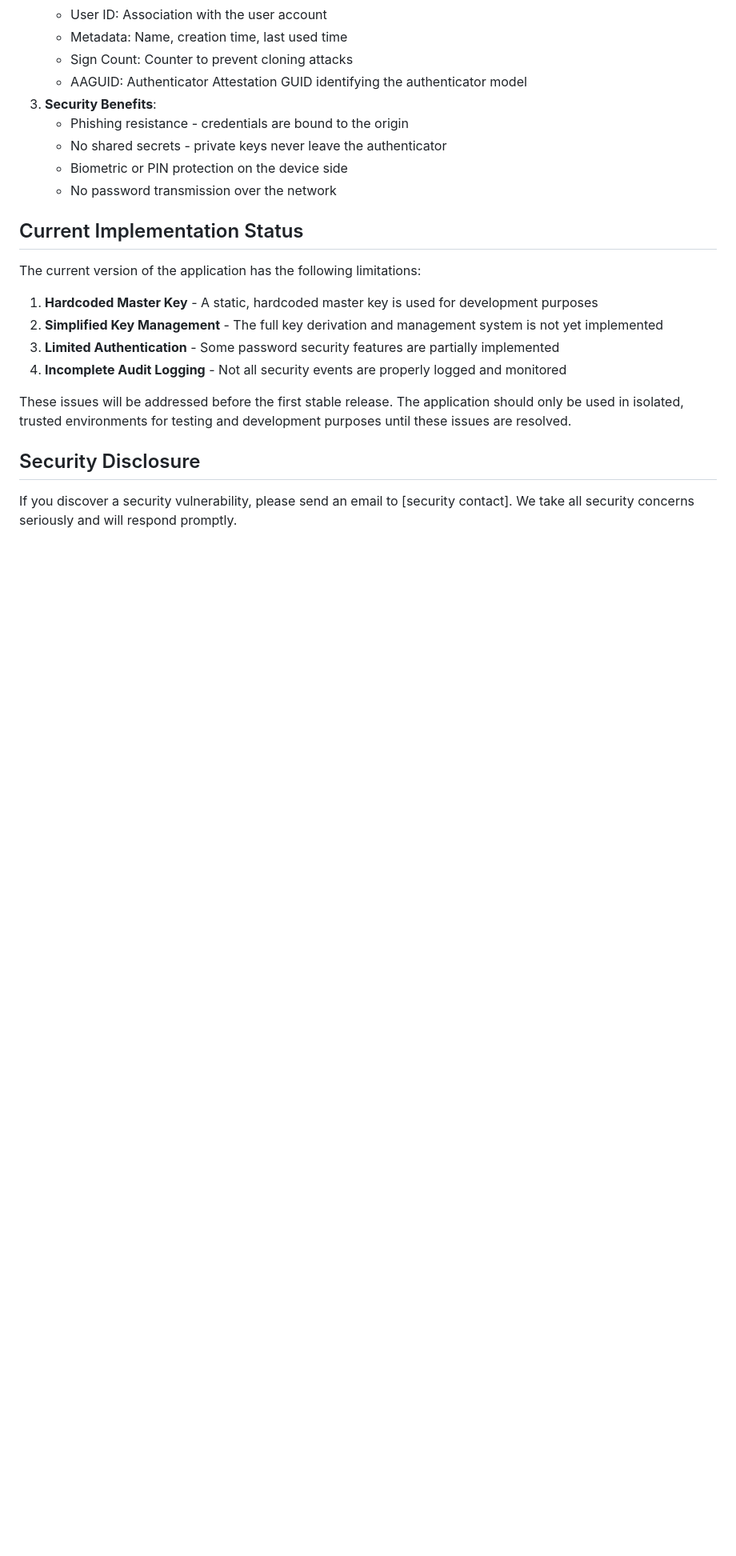
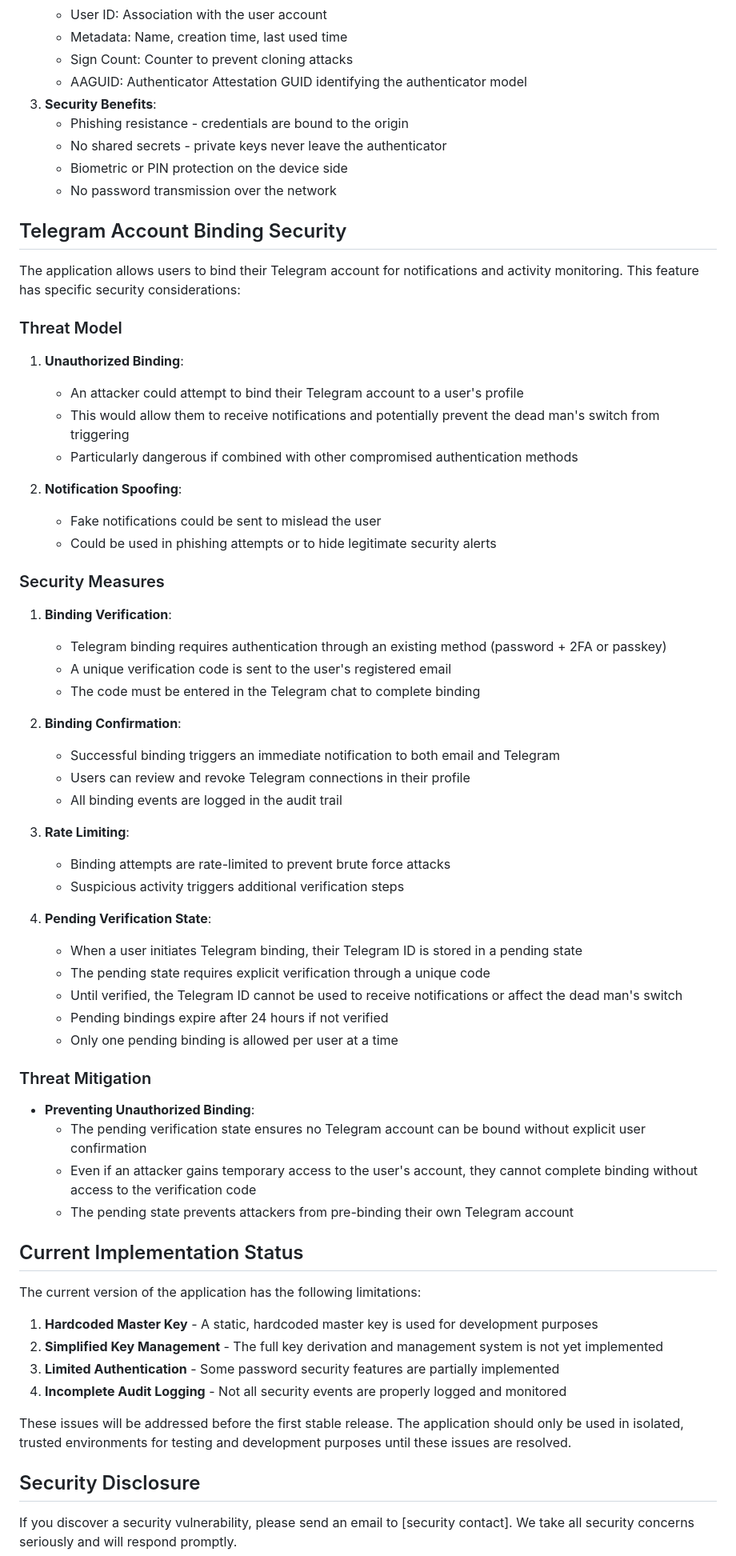
Before and after one commit to korjavin/deadmanswitch, a Markdown page: docs/security.md, the part around the change. Shown at 80% size. GitHub-like rendering; blank space fills up the shorter version.

Commit message:
Enhance security documentation with Telegram account binding considerations and threat mitigation strategies

```diff
--- a/docs/security.md
+++ b/docs/security.md
@@ -146,6 +146,51 @@ The application supports WebAuthn passkeys as a phishing-resistant authenticatio
    - Biometric or PIN protection on the device side
    - No password transmission over the network
 
+## Telegram Account Binding Security
+
+The application allows users to bind their Telegram account for notifications and activity monitoring. This feature has specific security considerations:
+
+### Threat Model
+
+1. **Unauthorized Binding**:
+   - An attacker could attempt to bind their Telegram account to a user's profile
+   - This would allow them to receive notifications and potentially prevent the dead man's switch from triggering
+   - Particularly dangerous if combined with other compromised authentication methods
+
+2. **Notification Spoofing**:
+   - Fake notifications could be sent to mislead the user
+   - Could be used in phishing attempts or to hide legitimate security alerts
+
+### Security Measures
+
+1. **Binding Verification**:
+   - Telegram binding requires authentication through an existing method (password + 2FA or passkey)
+   - A unique verification code is sent to the user's registered email
+   - The code must be entered in the Telegram chat to complete binding
+
+2. **Binding Confirmation**:
+   - Successful binding triggers an immediate notification to both email and Telegram
+   - Users can review and revoke Telegram connections in their profile
+   - All binding events are logged in the audit trail
+
+3. **Rate Limiting**:
+   - Binding attempts are rate-limited to prevent brute force attacks
+   - Suspicious activity triggers additional verification steps
+
+4. **Pending Verification State**:
+   - When a user initiates Telegram binding, their Telegram ID is stored in a pending state
+   - The pending state requires explicit verification through a unique code
+   - Until verified, the Telegram ID cannot be used to receive notifications or affect the dead man's switch
+   - Pending bindings expire after 24 hours if not verified
+   - Only one pending binding is allowed per user at a time
+
+### Threat Mitigation
+- **Preventing Unauthorized Binding**:
+  - The pending verification state ensures no Telegram account can be bound without explicit user confirmation
+  - Even if an attacker gains temporary access to the user's account, they cannot complete binding without access to the verification code
+  - The pending state prevents attackers from pre-binding their own Telegram account
+
+
 ## Current Implementation Status
 
 The current version of the application has the following limitations:
```
Also changed, not shown: todo.md (+3 -11 lines).
